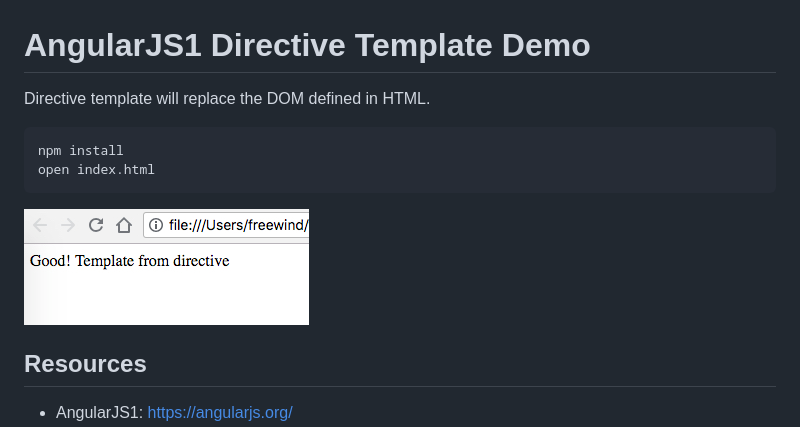
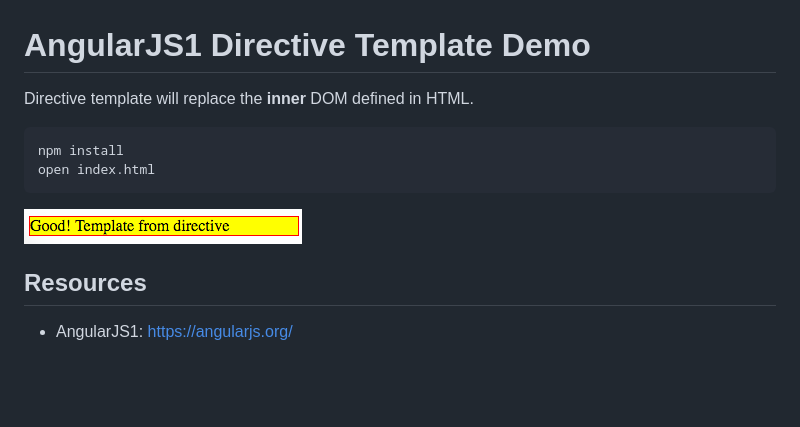
Before and after one commit to freewind-demos/typescript-angularjs1-webpack-demo, a Markdown page: README.md, the part around the change. Drawn GitHub-style; pictures changed too: images/demo.jpg; blank space fills up the shorter version.

Commit message:
fix README, improve demo

````diff
--- a/README.md
+++ b/README.md
@@ -1,7 +1,7 @@
 AngularJS1 Directive Template Demo
 ==================================
 
-Directive template will replace the DOM defined in HTML.
+Directive template will replace the **inner** DOM defined in HTML.
 
 ```
 npm install
````
Also changed, not shown: 2 other files.
